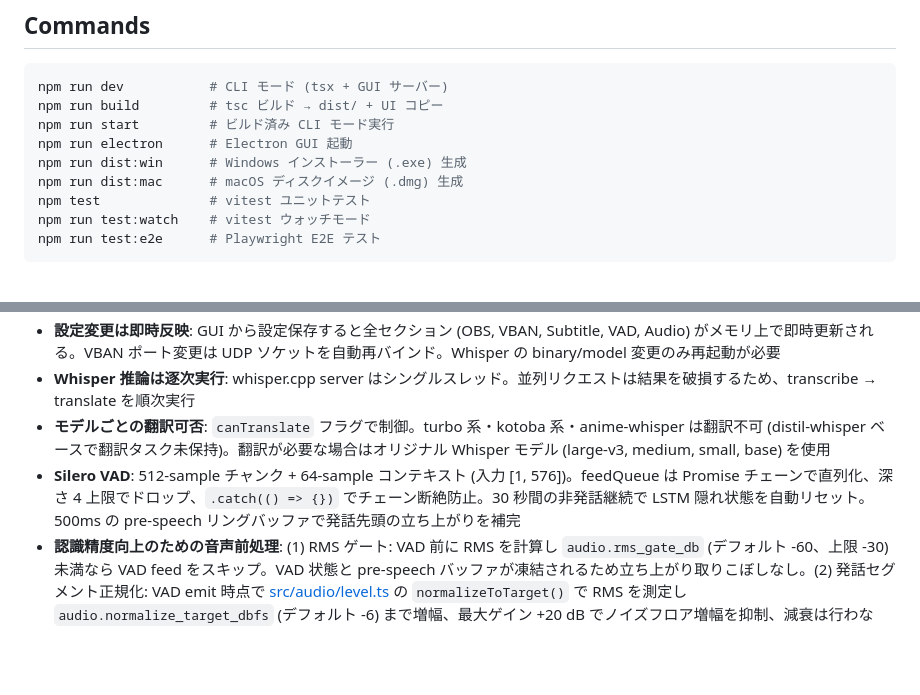
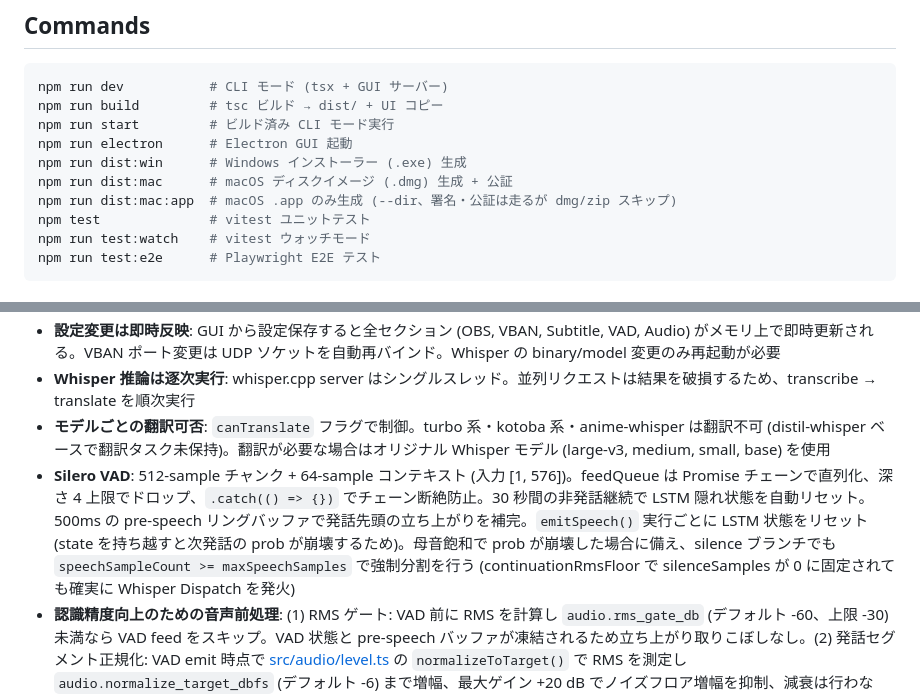
Before and after one commit to semnil/jimaku-translator, a Markdown page: CLAUDE.md, 2 parts joined by grey strips. Drawn GitHub-style; blank space fills up the shorter version.

```diff
--- a/CLAUDE.md
+++ b/CLAUDE.md
@@ -24,7 +24,8 @@ npm run build         # tsc ビルド → dist/ + UI コピー
 npm run start         # ビルド済み CLI モード実行
 npm run electron      # Electron GUI 起動
 npm run dist:win      # Windows インストーラー (.exe) 生成
-npm run dist:mac      # macOS ディスクイメージ (.dmg) 生成
+npm run dist:mac      # macOS ディスクイメージ (.dmg) 生成 + 公証
+npm run dist:mac:app  # macOS .app のみ生成 (--dir、署名・公証は走るが dmg/zip スキップ)
 npm test              # vitest ユニットテスト
 npm run test:watch    # vitest ウォッチモード
 npm run test:e2e      # Playwright E2E テスト
@@ -102,7 +103,7 @@ config.toml             デフォルト設定
 - **設定変更は即時反映**: GUI から設定保存すると全セクション (OBS, VBAN, Subtitle, VAD, Audio) がメモリ上で即時更新される。VBAN ポート変更は UDP ソケットを自動再バインド。Whisper の binary/model 変更のみ再起動が必要
 - **Whisper 推論は逐次実行**: whisper.cpp server はシングルスレッド。並列リクエストは結果を破損するため、transcribe → translate を順次実行
 - **モデルごとの翻訳可否**: `canTranslate` フラグで制御。turbo 系・kotoba 系・anime-whisper は翻訳不可 (distil-whisper ベースで翻訳タスク未保持)。翻訳が必要な場合はオリジナル Whisper モデル (large-v3, medium, small, base) を使用
-- **Silero VAD**: 512-sample チャンク + 64-sample コンテキスト (入力 [1, 576])。feedQueue は Promise チェーンで直列化、深さ 4 上限でドロップ、`.catch(() => {})` でチェーン断絶防止。30 秒間の非発話継続で LSTM 隠れ状態を自動リセット。500ms の pre-speech リングバッファで発話先頭の立ち上がりを補完
+- **Silero VAD**: 512-sample チャンク + 64-sample コンテキスト (入力 [1, 576])。feedQueue は Promise チェーンで直列化、深さ 4 上限でドロップ、`.catch(() => {})` でチェーン断絶防止。30 秒間の非発話継続で LSTM 隠れ状態を自動リセット。500ms の pre-speech リングバッファで発話先頭の立ち上がりを補完。`emitSpeech()` 実行ごとに LSTM 状態をリセット (state を持ち越すと次発話の prob が崩壊するため)。母音飽和で prob が崩壊した場合に備え、silence ブランチでも `speechSampleCount >= maxSpeechSamples` で強制分割を行う (continuationRmsFloor で silenceSamples が 0 に固定されても確実に Whisper Dispatch を発火)
 - **認識精度向上のための音声前処理**: (1) RMS ゲート: VAD 前に RMS を計算し `audio.rms_gate_db` (デフォルト -60、上限 -30) 未満なら VAD feed をスキップ。VAD 状態と pre-speech バッファが凍結されるため立ち上がり取りこぼしなし。(2) 発話セグメント正規化: VAD emit 時点で [src/audio/level.ts](src/audio/level.ts) の `normalizeToTarget()` で RMS を測定し `audio.normalize_target_dbfs` (デフォルト -6) まで増幅、最大ゲイン +20 dB でノイズフロア増幅を抑制、減衰は行わない。正規化ターゲットは GUI 非表示で `config.local.toml` のみから変更可能。(3) レベルメーター表示も peak → RMS に変更し、ゲート閾値との直接比較を可能に
 - **並行ダウンロード対応**: サーバーは Map で複数ダウンロードを管理。UI は動的プログレスバーで各ダウンロードの進捗を個別表示。同一リソースの重複ダウンロードは 409 で拒否
 - **ダウンロード整合性検証**: SHA-256 ハッシュをサイドカーファイル (`.sha256`) に保存。サイドカー不在 = 未完了としてインストール状態を拒否
```
Also changed, not shown: docs/security-audit.md (+14 -3 lines).
